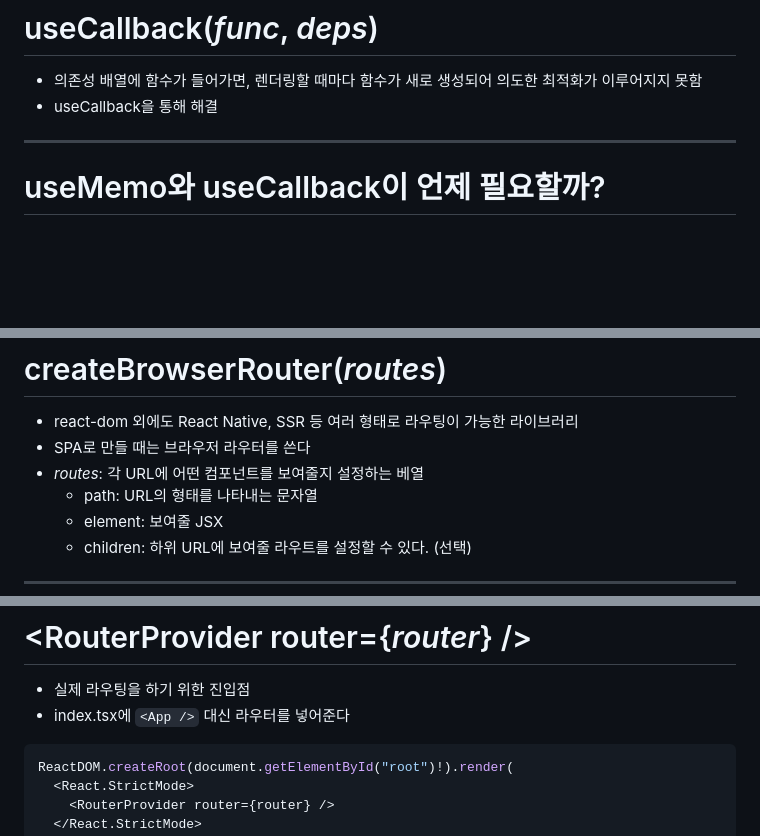
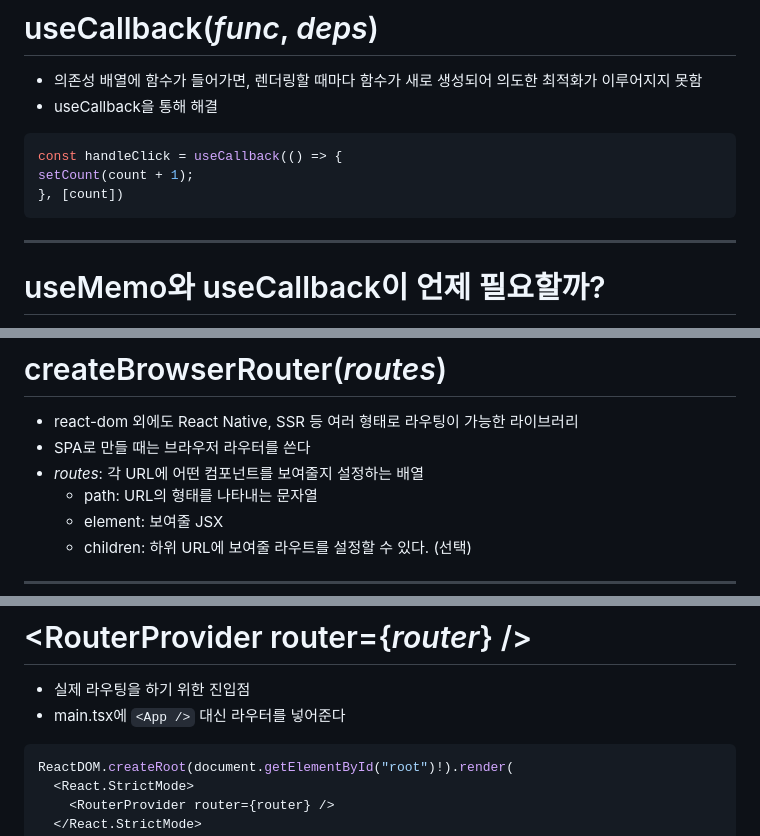
Before and after one commit to wafflestudio/seminar-2023, a Markdown page: react/2/slides.md, 3 parts joined by grey strips. Rendered like a GitHub page; blank space fills up the shorter version.

Commit message:
fix typo

````diff
--- a/react/2/slides.md
+++ b/react/2/slides.md
@@ -226,6 +226,12 @@ function App() {
 
 - 의존성 배열에 함수가 들어가면, 렌더링할 때마다 함수가 새로 생성되어 의도한 최적화가 이루어지지 못함
 - useCallback을 통해 해결
+
+```ts
+const handleClick = useCallback(() => {
+setCount(count + 1);
+}, [count])
+```
 
 ---
 
@@ -631,7 +637,7 @@ export default App;
 
 - react-dom 외에도 React Native, SSR 등 여러 형태로 라우팅이 가능한 라이브러리
 - SPA로 만들 때는 브라우저 라우터를 쓴다
-- *routes*: 각 URL에 어떤 컴포넌트를 보여줄지 설정하는 베열
+- *routes*: 각 URL에 어떤 컴포넌트를 보여줄지 설정하는 배열
   - path: URL의 형태를 나타내는 문자열
   - element: 보여줄 JSX
   - children: 하위 URL에 보여줄 라우트를 설정할 수 있다. (선택)
@@ -671,7 +677,7 @@ const router = createBrowserRouter([
 # &lt;RouterProvider router={*router*} />
 
 - 실제 라우팅을 하기 위한 진입점
-- index.tsx에 `<App />` 대신 라우터를 넣어준다
+- main.tsx에 `<App />` 대신 라우터를 넣어준다
 
 ```ts
 ReactDOM.createRoot(document.getElementById("root")!).render(
````
Also changed, not shown: react/1/slides.md (+2 -0 lines).
